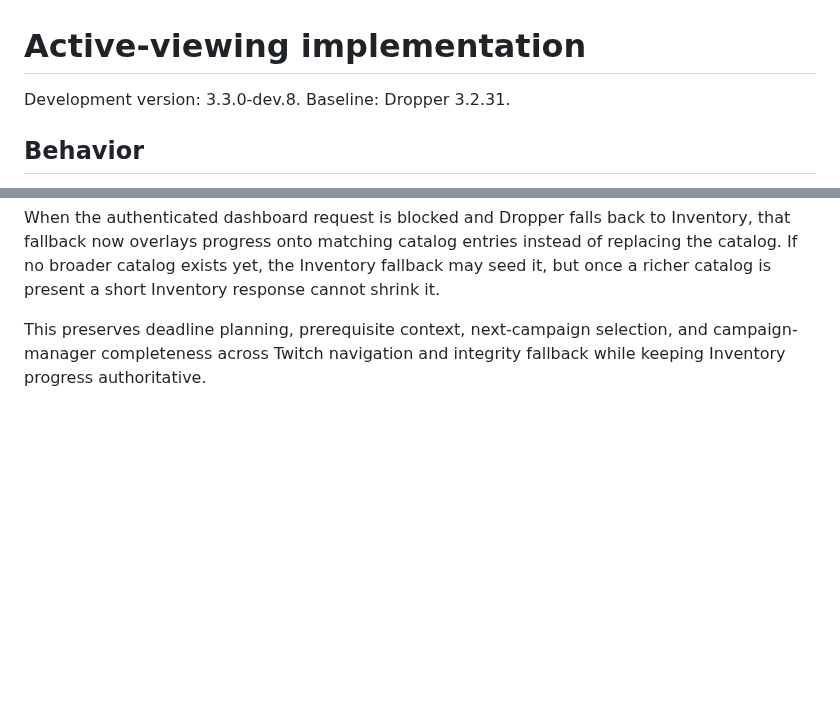
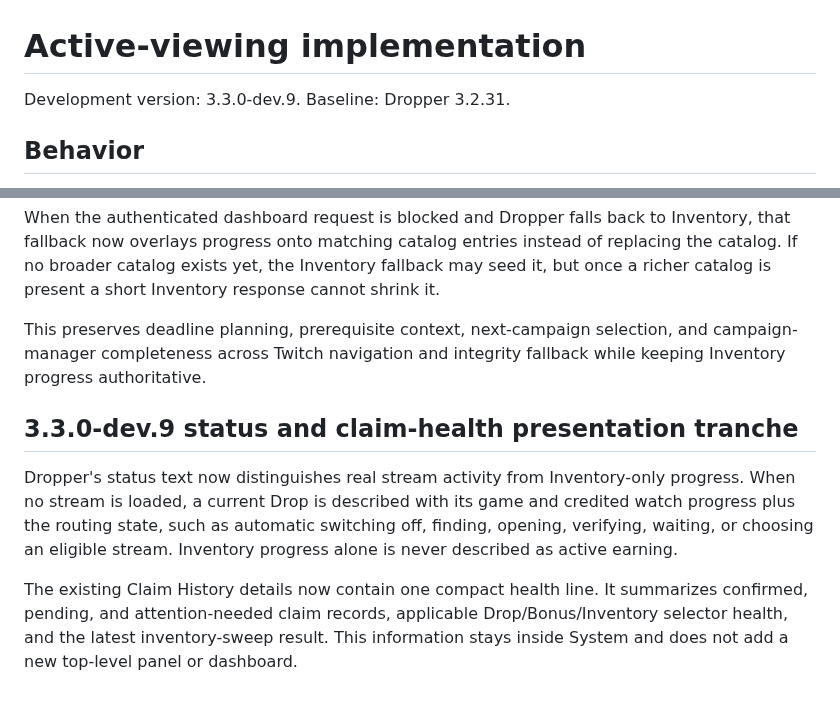
Before and after one commit to ExtraPotions/Dropper, a Markdown page: docs/ACTIVE-VIEWING.md, 2 parts joined by grey strips. GitHub-like rendering; blank space fills up the shorter version.

Commit message:
docs: record status and claim-health tranche

```diff
--- a/docs/ACTIVE-VIEWING.md
+++ b/docs/ACTIVE-VIEWING.md
@@ -1,6 +1,6 @@
 # Active-viewing implementation
 
-Development version: 3.3.0-dev.8. Baseline: Dropper 3.2.31.
+Development version: 3.3.0-dev.9. Baseline: Dropper 3.2.31.
 
 ## Behavior
 
@@ -138,3 +138,10 @@ Campaign membership and reward progress now have explicit ownership boundaries.
 When the authenticated dashboard request is blocked and Dropper falls back to Inventory, that fallback now overlays progress onto matching catalog entries instead of replacing the catalog. If no broader catalog exists yet, the Inventory fallback may seed it, but once a richer catalog is present a short Inventory response cannot shrink it.
 
 This preserves deadline planning, prerequisite context, next-campaign selection, and campaign-manager completeness across Twitch navigation and integrity fallback while keeping Inventory progress authoritative.
+
+
+## 3.3.0-dev.9 status and claim-health presentation tranche
+
+Dropper's status text now distinguishes real stream activity from Inventory-only progress. When no stream is loaded, a current Drop is described with its game and credited watch progress plus the routing state, such as automatic switching off, finding, opening, verifying, waiting, or choosing an eligible stream. Inventory progress alone is never described as active earning.
+
+The existing Claim History details now contain one compact health line. It summarizes confirmed, pending, and attention-needed claim records, applicable Drop/Bonus/Inventory selector health, and the latest inventory-sweep result. This information stays inside System and does not add a new top-level panel or dashboard.
```
